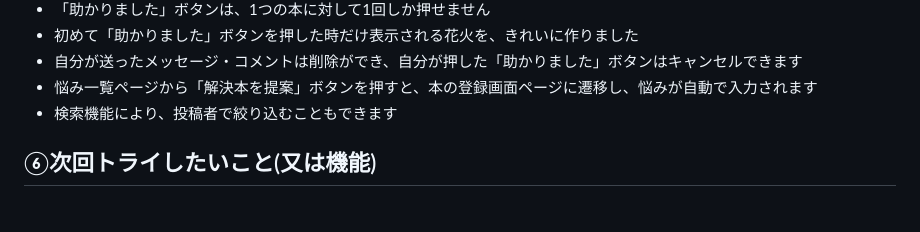
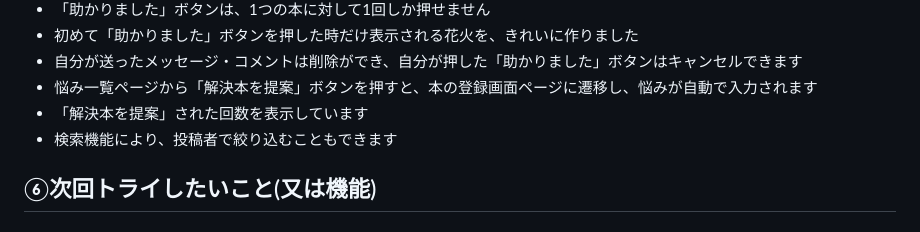
Before and after one commit to yusuke1976/20240726sotusei, a Markdown page: README.md, the part around the change. GitHub-like rendering.

```diff
--- a/README.md
+++ b/README.md
@@ -48,6 +48,7 @@ https://gs-dev27-41.sakura.ne.jp/20240726sotusei/
 - 初めて「助かりました」ボタンを押した時だけ表示される花火を、きれいに作りました
 - 自分が送ったメッセージ・コメントは削除ができ、自分が押した「助かりました」ボタンはキャンセルできます
 - 悩み一覧ページから「解決本を提案」ボタンを押すと、本の登録画面ページに遷移し、悩みが自動で入力されます
+- 「解決本を提案」された回数を表示しています
 - 検索機能により、投稿者で絞り込むこともできます
 
 ## ⑥次回トライしたいこと(又は機能)
```
